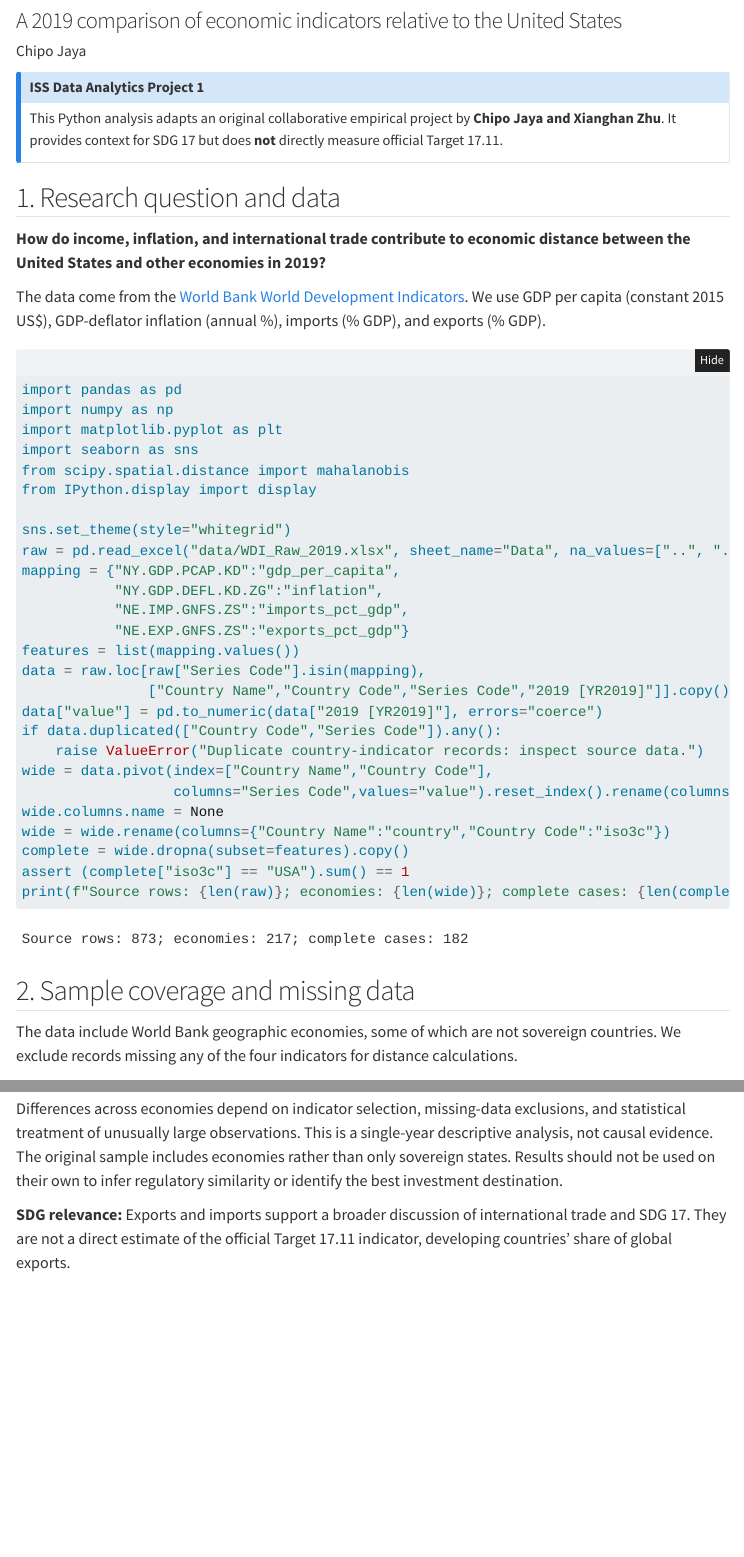
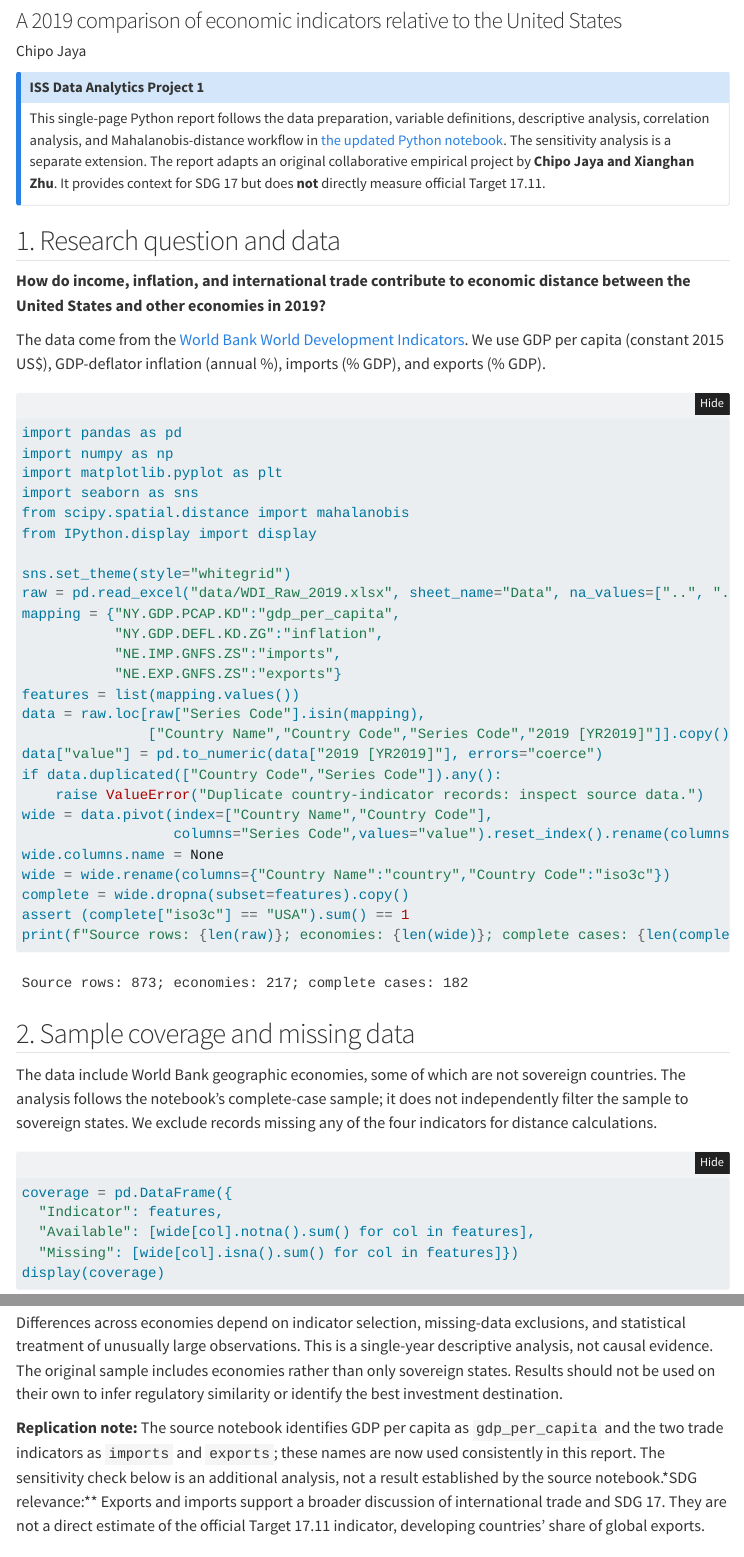
Before and after one commit to chipojaya1/ISS-Economic-Distance, a Quarto document (index.qmd): the page in a window 1100 px wide, from 80 px down, and a second part further down, joined at a grey line. Rendered offline with R 4.5, knitr and Pandoc in place of Quarto, with nearby package versions; folded parts are opened; menus at the side of the page are left out.

Commit message:
Align single-page Python Quarto variables and scope with updated notebook

````diff
--- a/index.qmd
+++ b/index.qmd
@@ -15,7 +15,7 @@
 
 ::: {.callout-note}
 ## ISS Data Analytics Project 1
-This Python analysis adapts an original collaborative empirical project by **Chipo Jaya and Xianghan Zhu**. It provides context for SDG 17 but does **not** directly measure official Target 17.11.
+This single-page Python report follows the data preparation, variable definitions, descriptive analysis, correlation analysis, and Mahalanobis-distance workflow in [the updated Python notebook](https://github.com/chipojaya1/ISS-Economic-Distance/blob/main/Economic_distance_analysis.ipynb). The sensitivity analysis is a separate extension. The report adapts an original collaborative empirical project by **Chipo Jaya and Xianghan Zhu**. It provides context for SDG 17 but does **not** directly measure official Target 17.11.
 :::
 
 ## 1. Research question and data
@@ -37,8 +37,8 @@
 raw = pd.read_excel("data/WDI_Raw_2019.xlsx", sheet_name="Data", na_values=["..", "."])
 mapping = {"NY.GDP.PCAP.KD":"gdp_per_capita",
            "NY.GDP.DEFL.KD.ZG":"inflation",
-           "NE.IMP.GNFS.ZS":"imports_pct_gdp",
-           "NE.EXP.GNFS.ZS":"exports_pct_gdp"}
+           "NE.IMP.GNFS.ZS":"imports",
+           "NE.EXP.GNFS.ZS":"exports"}
 features = list(mapping.values())
 data = raw.loc[raw["Series Code"].isin(mapping),
                ["Country Name","Country Code","Series Code","2019 [YR2019]"]].copy()
@@ -56,7 +56,7 @@
 
 ## 2. Sample coverage and missing data
 
-The data include World Bank geographic economies, some of which are not sovereign countries. We exclude records missing any of the four indicators for distance calculations.
+The data include World Bank geographic economies, some of which are not sovereign countries. The analysis follows the notebook's complete-case sample; it does not independently filter the sample to sovereign states. We exclude records missing any of the four indicators for distance calculations.
 
 ```{python}
 #| label: missingness
@@ -165,7 +165,7 @@
 
 Differences across economies depend on indicator selection, missing-data exclusions, and statistical treatment of unusually large observations. This is a single-year descriptive analysis, not causal evidence. The original sample includes economies rather than only sovereign states. Results should not be used on their own to infer regulatory similarity or identify the best investment destination.
 
-**SDG relevance:** Exports and imports support a broader discussion of international trade and SDG 17. They are not a direct estimate of the official Target 17.11 indicator, developing countries' share of global exports.
+**Replication note:** The source notebook identifies GDP per capita as `gdp_per_capita` and the two trade indicators as `imports` and `exports`; these names are now used consistently in this report. The sensitivity check below is an additional analysis, not a result established by the source notebook.\n\n**SDG relevance:** Exports and imports support a broader discussion of international trade and SDG 17. They are not a direct estimate of the official Target 17.11 indicator, developing countries' share of global exports.
 
 ## Sources and research credit
 
````
